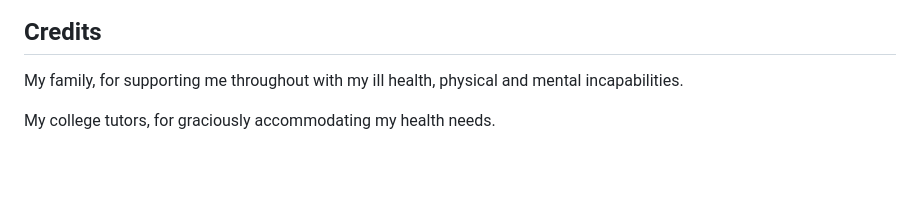
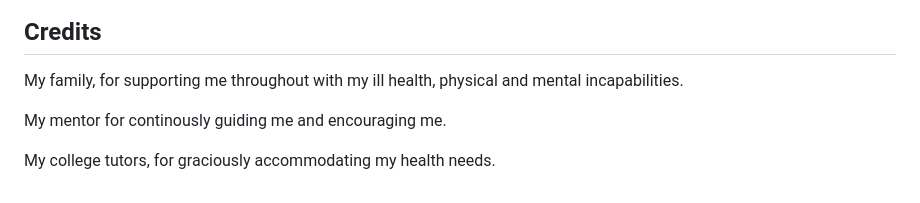
Before and after one commit to Shezmoin/Quotes, a Markdown page: README.md, the part around the change. Drawn GitHub-style; blank space fills up the shorter version.

```diff
--- a/README.md
+++ b/README.md
@@ -230,4 +230,6 @@ https://stackoverflow.com/questions/73617133/how-would-i-store-user-theme-prefer
 
 My family, for supporting me throughout with my ill health, physical and mental incapabilities.
 
+My mentor for continously guiding me and encouraging me.
+
 My college tutors, for graciously accommodating my health needs.
```
